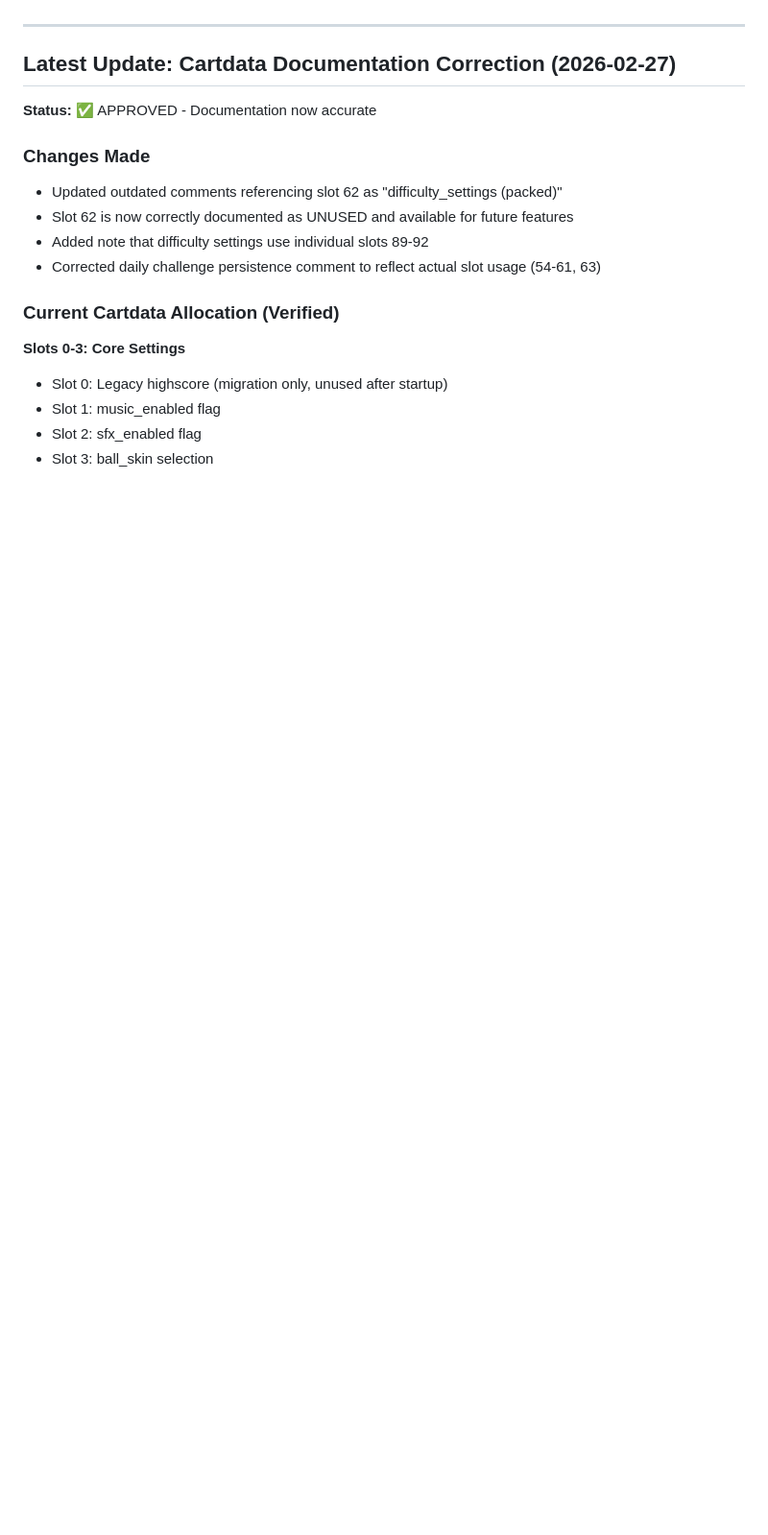
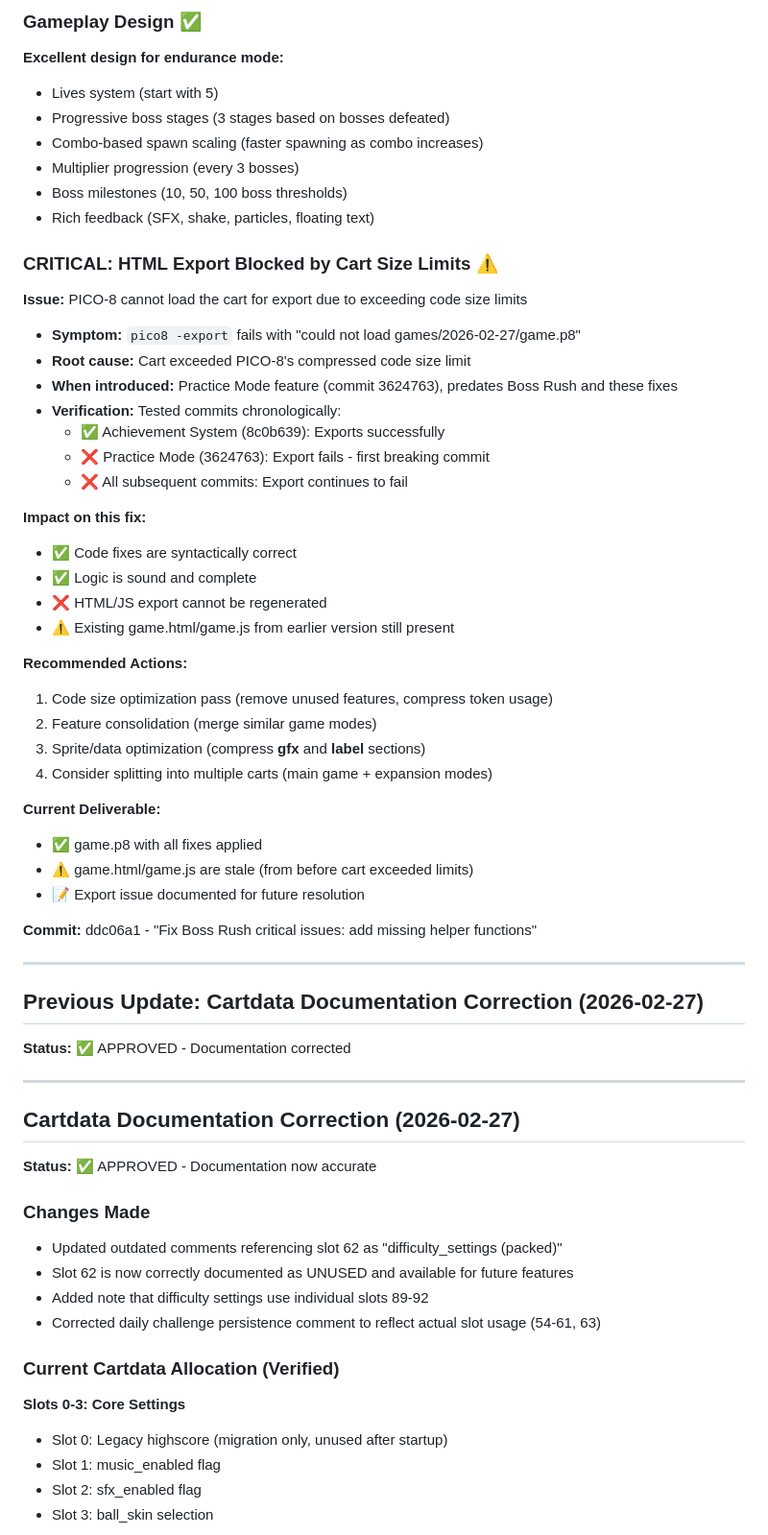
Before and after one commit to jeffcampbell/game-a-day, a Markdown page: games/2026-02-27/assessment.md, the part around one of its changes. Shown at 96% size. GitHub-like rendering; blank space fills up the shorter version.

Commit message:
Update assessment: Boss Rush fixes complete, export blocked by cart size

```diff
--- a/games/2026-02-27/assessment.md
+++ b/games/2026-02-27/assessment.md
@@ -3,8 +67,52 @@
+### Gameplay Design ✅
+
+**Excellent design for endurance mode:**
+- Lives system (start with 5)
+- Progressive boss stages (3 stages based on bosses defeated)
+- Combo-based spawn scaling (faster spawning as combo increases)
+- Multiplier progression (every 3 bosses)
+- Boss milestones (10, 50, 100 boss thresholds)
+- Rich feedback (SFX, shake, particles, floating text)
+
+### CRITICAL: HTML Export Blocked by Cart Size Limits ⚠️
+
+**Issue:** PICO-8 cannot load the cart for export due to exceeding code size limits
+- **Symptom:** `pico8 -export` fails with "could not load games/2026-02-27/game.p8"
+- **Root cause:** Cart exceeded PICO-8's compressed code size limit
+- **When introduced:** Practice Mode feature (commit 3624763), predates Boss Rush and these fixes
+- **Verification:** Tested commits chronologically:
+  - ✅ Achievement System (8c0b639): Exports successfully
+  - ❌ Practice Mode (3624763): Export fails - first breaking commit
+  - ❌ All subsequent commits: Export continues to fail
+
+**Impact on this fix:**
+- ✅ Code fixes are syntactically correct
+- ✅ Logic is sound and complete
+- ❌ HTML/JS export cannot be regenerated
+- ⚠️ Existing game.html/game.js from earlier version still present
+
+**Recommended Actions:**
+1. Code size optimization pass (remove unused features, compress token usage)
+2. Feature consolidation (merge similar game modes)
+3. Sprite/data optimization (compress __gfx__ and __label__ sections)
+4. Consider splitting into multiple carts (main game + expansion modes)
+
+**Current Deliverable:**
+- ✅ game.p8 with all fixes applied
+- ⚠️ game.html/game.js are stale (from before cart exceeded limits)
+- 📝 Export issue documented for future resolution
+
+**Commit:** ddc06a1 - "Fix Boss Rush critical issues: add missing helper functions"
+
+---
+
+## Previous Update: Cartdata Documentation Correction (2026-02-27)
+
 **Status:** ✅ APPROVED - Documentation corrected
 
 ---
 
-## Latest Update: Cartdata Documentation Correction (2026-02-27)
+## Cartdata Documentation Correction (2026-02-27)
 
 **Status:** ✅ APPROVED - Documentation now accurate
 
```
Also changed, not shown: other parts of games/2026-02-27/assessment.md (+65 -1 lines).
